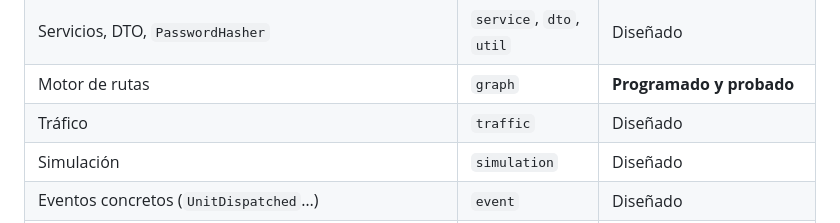
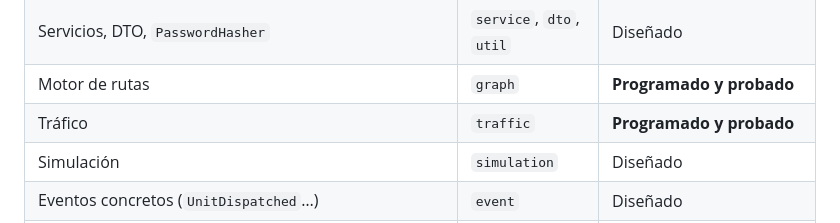
Before and after one commit to afzabaleta/RutaVida, a Markdown page: docs/class-diagram.md, the part around one of its changes. Drawn GitHub-style.

Commit message:
docs: sync-traffic-diagram

```diff
--- a/docs/class-diagram.md
+++ b/docs/class-diagram.md
@@ -1866,7 +1870,7 @@ La vista es web (decisión DT-01 en `docs/decisiones-tecnicas.md`). Las clases d
 | Interfaces DAO y `JdbcXxxDAO` | `dao`, `dao.jdbc` | Diseñado |
 | Servicios, DTO, `PasswordHasher` | `service`, `dto`, `util` | Diseñado |
 | Motor de rutas | `graph` | **Programado y probado** |
-| Tráfico | `traffic` | Diseñado |
+| Tráfico | `traffic` | **Programado y probado** |
 | Simulación | `simulation` | Diseñado |
 | Eventos concretos (`UnitDispatched`…) | `event` | Diseñado |
 | Controladores, `SessionContext`, `OperationResult` | `controller`, `dto` | Diseñado |
```
Also changed, not shown: other parts of docs/class-diagram.md (+4 -0 lines).
